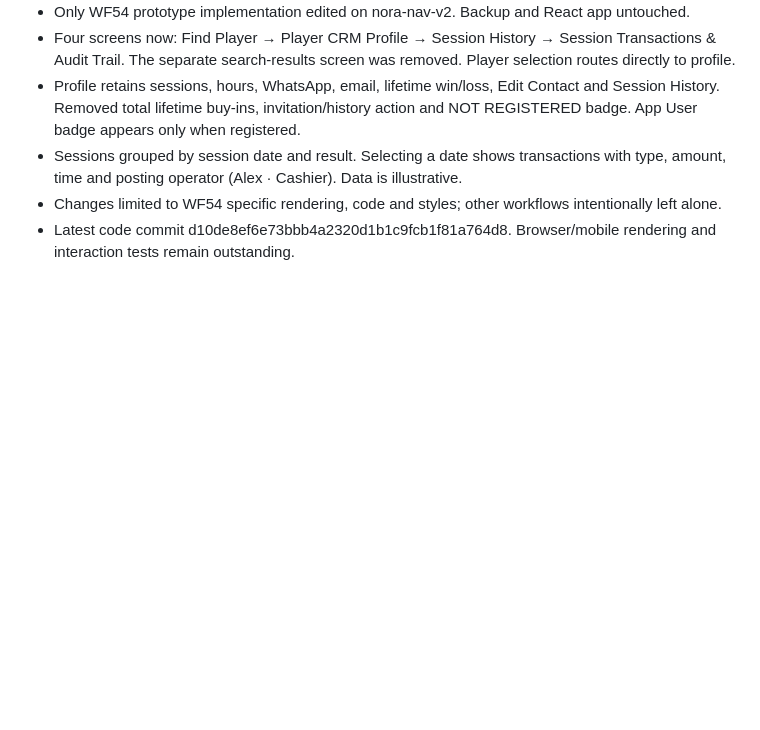
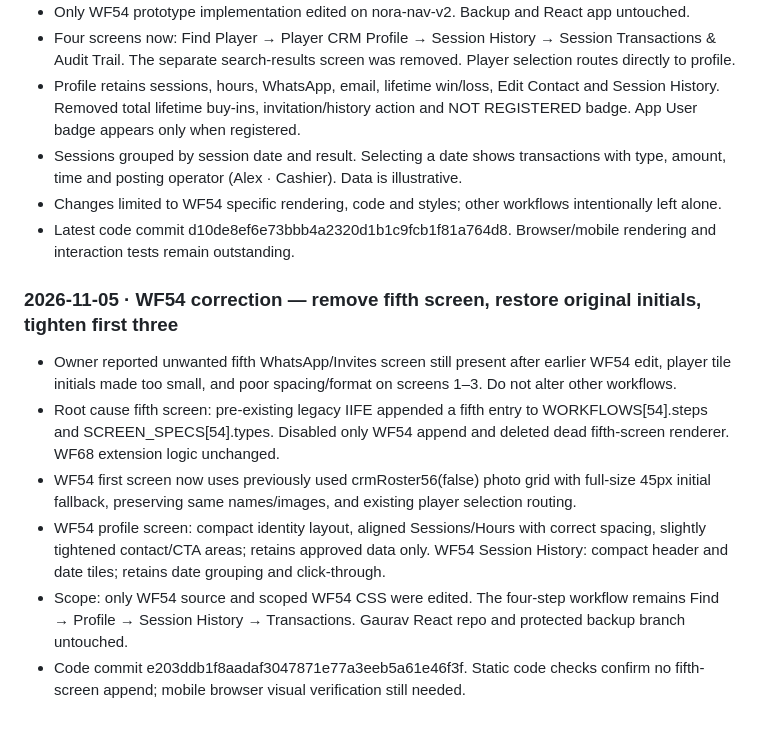
Before and after one commit to pinatamike/index.html, a Markdown page: HANDOFF.md, the part around the change. Rendered like a GitHub page; blank space fills up the shorter version.

Commit message:
Document scoped WF54 corrective UI changes

```diff
--- a/HANDOFF.md
+++ b/HANDOFF.md
@@ -123,3 +123,12 @@ Update "Current state" and "Open / next" only if your work changes them.
 - Sessions grouped by session date and result. Selecting a date shows transactions with type, amount, time and posting operator (Alex · Cashier). Data is illustrative.
 - Changes limited to WF54 specific rendering, code and styles; other workflows intentionally left alone.
 - Latest code commit d10de8ef6e73bbb4a2320d1b1c9fcb1f81a764d8. Browser/mobile rendering and interaction tests remain outstanding.
+
+
+### 2026-11-05 · WF54 correction — remove fifth screen, restore original initials, tighten first three
+- Owner reported unwanted fifth WhatsApp/Invites screen still present after earlier WF54 edit, player tile initials made too small, and poor spacing/format on screens 1–3. Do not alter other workflows.
+- Root cause fifth screen: pre-existing legacy IIFE appended a fifth entry to WORKFLOWS[54].steps and SCREEN_SPECS[54].types. Disabled only WF54 append and deleted dead fifth-screen renderer. WF68 extension logic unchanged.
+- WF54 first screen now uses previously used crmRoster56(false) photo grid with full-size 45px initial fallback, preserving same names/images, and existing player selection routing.
+- WF54 profile screen: compact identity layout, aligned Sessions/Hours with correct spacing, slightly tightened contact/CTA areas; retains approved data only. WF54 Session History: compact header and date tiles; retains date grouping and click-through.
+- Scope: only WF54 source and scoped WF54 CSS were edited. The four-step workflow remains Find → Profile → Session History → Transactions. Gaurav React repo and protected backup branch untouched.
+- Code commit e203ddb1f8aadaf3047871e77a3eeb5a61e46f3f. Static code checks confirm no fifth-screen append; mobile browser visual verification still needed.
```
